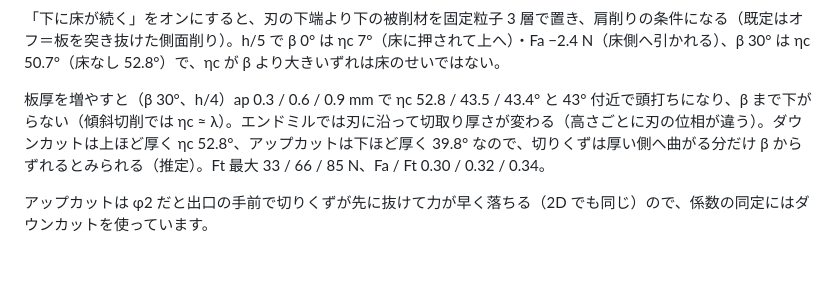
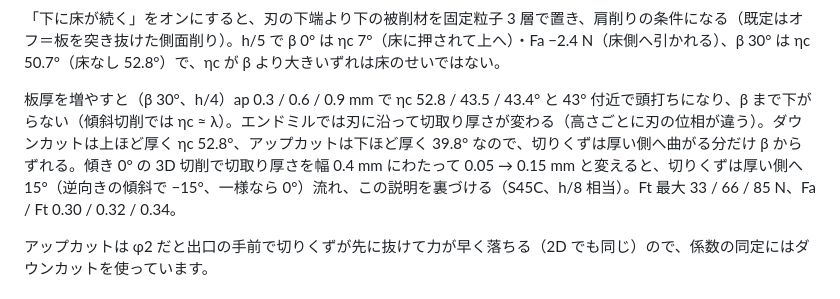
Before and after one commit to beyond-mechanics/machinig-sim, a Markdown page: cutting-sim/README.md, the part around the change. Drawn GitHub-style; blank space fills up the shorter version.

Commit message:
cutting-sim: README check that the chip bends towards the thicker side
Co-Authored-By: Claude Opus 5.5 (1M context) <noreply@anthropic.com>
Claude-Session: https://claude.ai/code/session_01PMZUw5LXuBAz1g2HsmUN6H

```diff
--- a/cutting-sim/README.md
+++ b/cutting-sim/README.md
@@ -115,7 +115,7 @@ Ft の最大はねじれ角とともに下がり（45° で −27 %）、Fa / Ft
 
 「下に床が続く」をオンにすると、刃の下端より下の被削材を固定粒子 3 層で置き、肩削りの条件になる（既定はオフ＝板を突き抜けた側面削り）。h/5 で β 0° は ηc 7°（床に押されて上へ）・Fa −2.4 N（床側へ引かれる）、β 30° は ηc 50.7°（床なし 52.8°）で、ηc が β より大きいずれは床のせいではない。
 
-板厚を増やすと（β 30°、h/4）ap 0.3 / 0.6 / 0.9 mm で ηc 52.8 / 43.5 / 43.4° と 43° 付近で頭打ちになり、β まで下がらない（傾斜切削では ηc ≈ λ）。エンドミルでは刃に沿って切取り厚さが変わる（高さごとに刃の位相が違う）。ダウンカットは上ほど厚く ηc 52.8°、アップカットは下ほど厚く 39.8° なので、切りくずは厚い側へ曲がる分だけ β からずれるとみられる（推定）。Ft 最大 33 / 66 / 85 N、Fa / Ft 0.30 / 0.32 / 0.34。
+板厚を増やすと（β 30°、h/4）ap 0.3 / 0.6 / 0.9 mm で ηc 52.8 / 43.5 / 43.4° と 43° 付近で頭打ちになり、β まで下がらない（傾斜切削では ηc ≈ λ）。エンドミルでは刃に沿って切取り厚さが変わる（高さごとに刃の位相が違う）。ダウンカットは上ほど厚く ηc 52.8°、アップカットは下ほど厚く 39.8° なので、切りくずは厚い側へ曲がる分だけ β からずれる。傾き 0° の 3D 切削で切取り厚さを幅 0.4 mm にわたって 0.05 → 0.15 mm と変えると、切りくずは厚い側へ 15°（逆向きの傾斜で −15°、一様なら 0°）流れ、この説明を裏づける（S45C、h/8 相当）。Ft 最大 33 / 66 / 85 N、Fa / Ft 0.30 / 0.32 / 0.34。
 
 アップカットは φ2 だと出口の手前で切りくずが先に抜けて力が早く落ちる（2D でも同じ）ので、係数の同定にはダウンカットを使っています。
 
```
